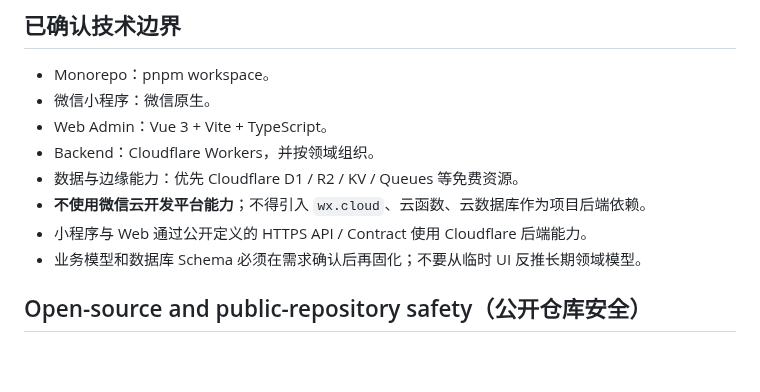
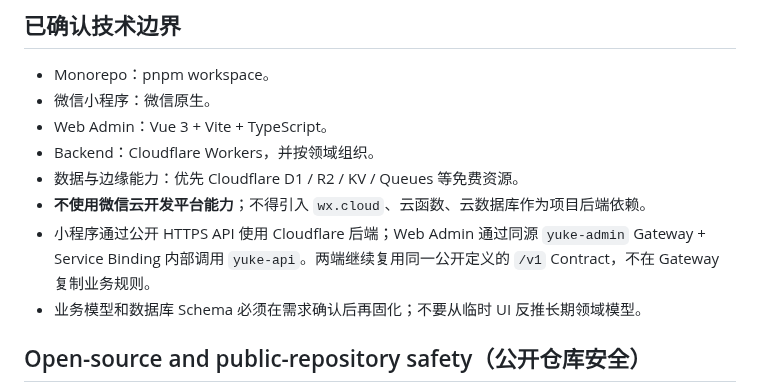
Before and after one commit to huangshirui/yuke, a Markdown page: AGENTS.md, the part around the change. Rendered like a GitHub page; blank space fills up the shorter version.

Commit message:
docs: align contributor boundary with Admin Service Binding

```diff
--- a/AGENTS.md
+++ b/AGENTS.md
@@ -22,7 +22,7 @@ Yu言在线是一个公开开源（Public Open-source）的微信小程序 + Web
 - Backend：Cloudflare Workers，并按领域组织。
 - 数据与边缘能力：优先 Cloudflare D1 / R2 / KV / Queues 等免费资源。
 - **不使用微信云开发平台能力**；不得引入 `wx.cloud`、云函数、云数据库作为项目后端依赖。
-- 小程序与 Web 通过公开定义的 HTTPS API / Contract 使用 Cloudflare 后端能力。
+- 小程序通过公开 HTTPS API 使用 Cloudflare 后端；Web Admin 通过同源 `yuke-admin` Gateway + Service Binding 内部调用 `yuke-api`。两端继续复用同一公开定义的 `/v1` Contract，不在 Gateway 复制业务规则。
 - 业务模型和数据库 Schema 必须在需求确认后再固化；不要从临时 UI 反推长期领域模型。
 
 ## Open-source and public-repository safety（公开仓库安全）
```
